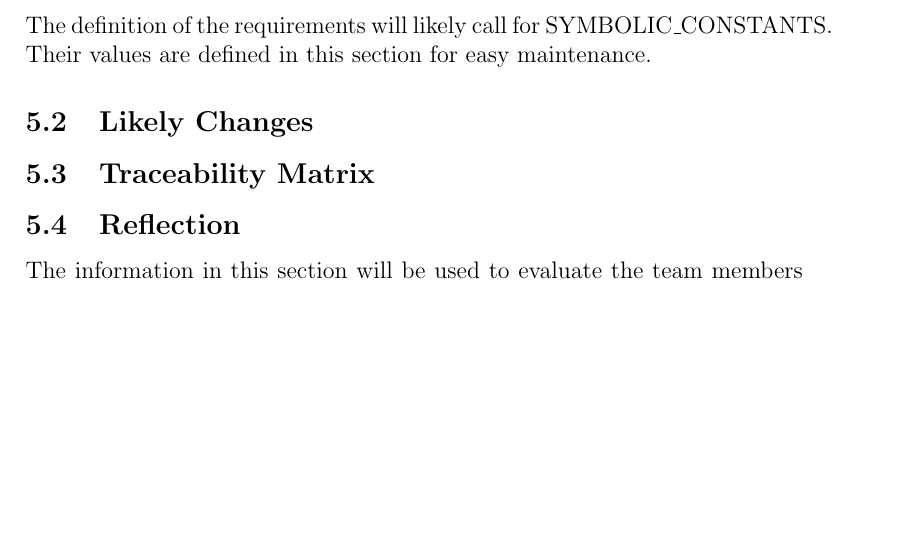
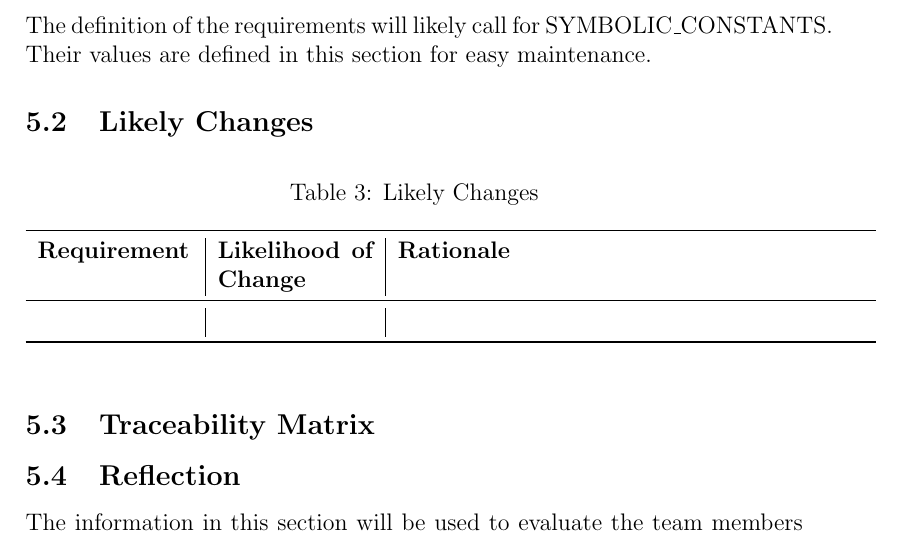
Before and after one commit to agentvv/MTOBridge, a LaTeX document (docs/SRS/SRS.tex): part of page 25 of 25 before the commit and part of page 25 of 26 after it, cut so that both start at the same text, the shorter picture padded with empty space. Compiled offline with pdfLaTeX.

Commit message:
Add likelihood table

```diff
--- a/docs/SRS/SRS.tex
+++ b/docs/SRS/SRS.tex
@@ -485,6 +485,17 @@ Their values are defined in this section for easy maintenance.
 
 \subsection{Likely Changes}
 
+\begin{table}[hp]
+  \caption{Likely Changes} \label{TblLikelyChanges}
+  \begin{tabular}{p{0.2\textwidth}|p{0.2\textwidth}|p{0.6\textwidth}}
+  \toprule
+  \textbf{Requirement} & \textbf{Likelihood of Change} & \textbf{Rationale}\\
+  \midrule
+   & & \\
+  \bottomrule
+\end{tabular}
+\end{table}
+
 \subsection{Traceability Matrix}
 
 \subsection{Reflection}
```
Also changed, not shown: docs/SRS/SRS.pdf.
